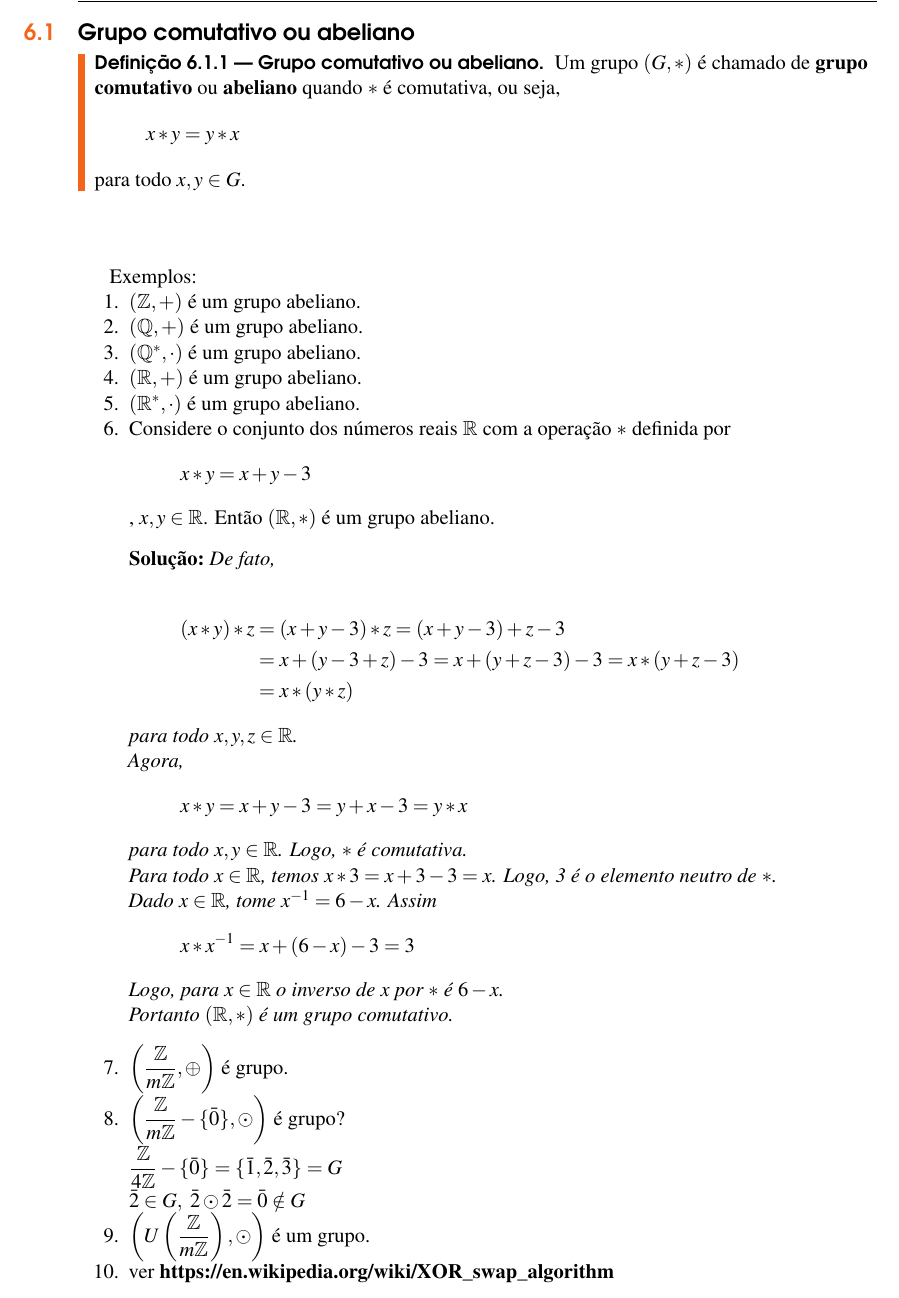
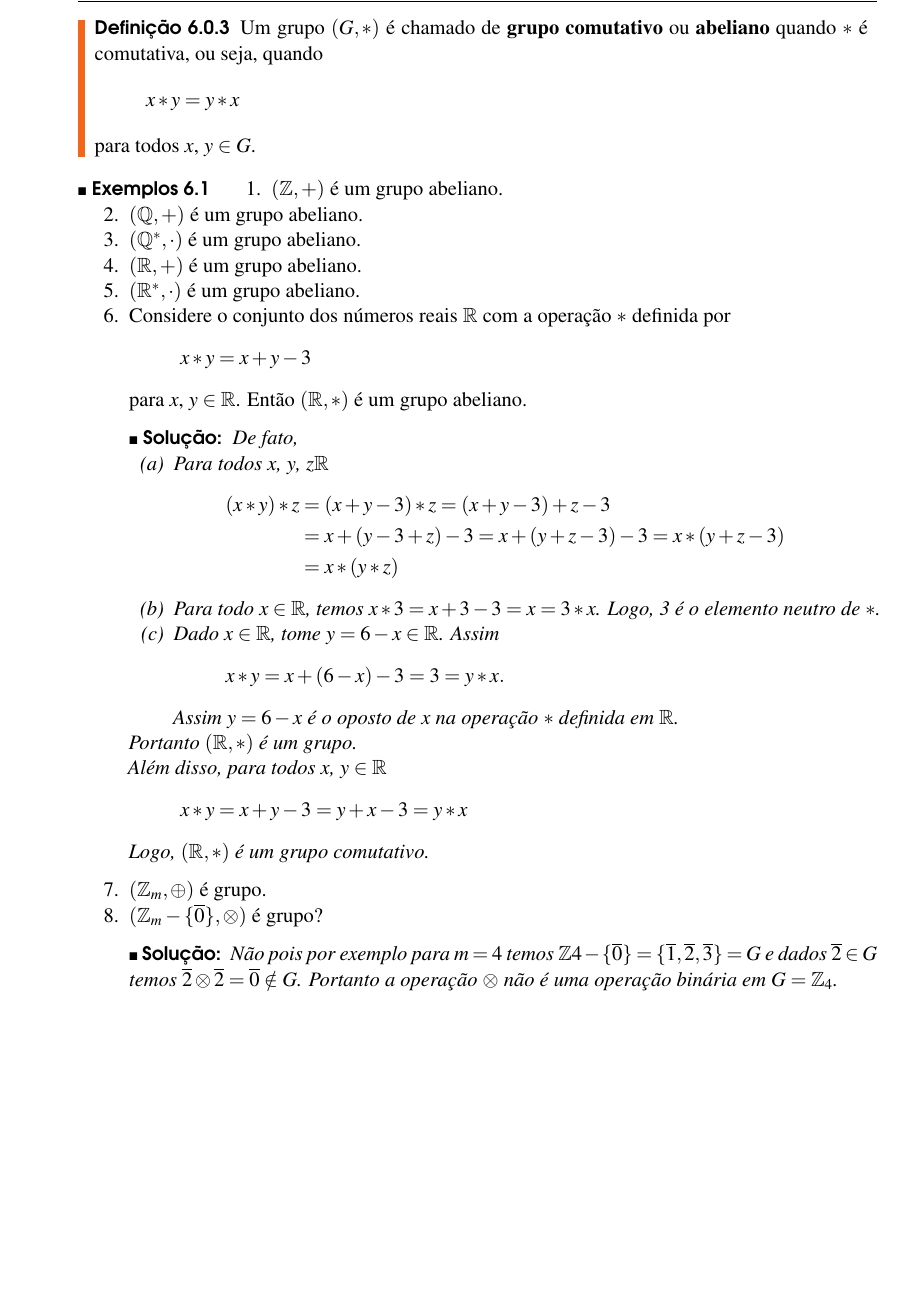
Before and after one commit to jfreitasunb/Algebra-1, a LaTeX book (Algebra_1.tex, which reads grupos.tex): part of page 38 of 44, cut at the place of the change, the shorter picture padded with empty space. Compiled offline with XeLaTeX.

Commit message:
Melhorias no texto.

```diff
--- a/grupos.tex
+++ b/grupos.tex
@@ -37,52 +37,60 @@ Nas considera\c{c}\~oes que faremos a seguir uma opera\c{c}\~ao bin\'aria $f$ so
 	Quando $*$ {\'e} uma soma, dizemos que $(G,*)$ {\'e} um \textbf{grupo aditivo}. Se $*$ {\'e} uma multiplica{\c c}{\~a}o, dizemos que $(G,*)$ {\'e} um \textbf{grupo multiplicativo}.
 
 	Além disso, quando não houver chance de confusão com relação à operação do grupo $(G, *)$ vamos dizer simplesmente que $G$ é um grupo.
-
 \end{observacao}
 
+\begin{definicao}
+	Um grupo $(G,*)$ {\'e} chamado de \textbf{grupo comutativo} ou \textbf{abeliano} quando $*$ {\'e} comutativa, ou seja, quando
+	\[
+		x*y = y*x
+	\]
+	para todos $x$, $y \in G$.
+\end{definicao}
 
-\section{Grupo comutativo ou abeliano}
-\begin{definicao}[Grupo comutativo ou abeliano] Um grupo $(G,*)$ {\'e} chamado de \textbf{grupo comutativo} ou \textbf{abeliano} quando $*$ {\'e} comutativa, ou seja, \[x*y=y*x\] para todo $x,y\in G$.
-\end{definicao}
-\vspace{1cm}
-
-Exemplos:
+\begin{exemplos}
 	\begin{enumerate}
 		\item $(\z,+)$ {\'e} um grupo abeliano.
 		\item $(\rac,+)$ {\'e} um grupo abeliano.
 		\item $(\rac^*,\cdot)$ {\'e} um grupo abeliano.
 		\item $(\real,+)$ {\'e} um grupo abeliano.
 		\item $(\real^*,\cdot)$ {\'e} um grupo abeliano.
-\item Considere o conjunto dos n{\'u}meros reais $\mathbb{R}$ com a opera{\c c}{\~a}o $*$ definida por \[x*y=x+y-3\], $x,y\in\mathbb{R}$. Ent{\~a}o $(\mathbb{R},*)$ {\'e} um grupo abeliano.
+		\item Considere o conjunto dos n{\'u}meros reais $\mathbb{R}$ com a opera{\c c}{\~a}o $*$ definida por
+		\[
+			x*y = x + y - 3
+		\]
+		para $x$, $y \in \mathbb{R}$. Ent{\~a}o $(\mathbb{R}, *)$ {\'e} um grupo abeliano.
 		\begin{solucao}
 			De fato,
-
+			\begin{enumerate}
+				\item Para todos $x$, $y$, $z \real$
 				\begin{align*}
 					(x*y)*z &= (x+y-3)*z = (x+y-3)+z-3\\
 					&= x+(y-3+z)-3 = x+(y+z-3)-3 = x*(y+z-3)\\
 					&= x*(y*z)
 				\end{align*}
-	para todo $x,y,z\in \mathbb{R}$.
 
-	Agora,
+				\item Para todo $x \in \mathbb{R}$, temos $x*3 = x + 3 - 3 = x = 3 * x$. Logo, 3 {\'e} o elemento neutro de $*$.
+
+				\item Dado $x \in \mathbb{R}$, tome $y = 6 - x \in \real$. Assim
 				\[
-		x*y=x+y-3=y+x-3=y*x
+					x*y = x + (6-x)-3 = 3 = y*x.
 				\]
-	para todo $x,y\in\mathbb{R}$. Logo, $*$ {\'e} comutativa.
+				Assim $y = 6 - x$ é o oposto de $x$ na operação $*$ definida em $\real$.
+			\end{enumerate}
 
-	Para todo $x\in\mathbb{R}$, temos $x*3=x+3-3=x$. Logo, 3 {\'e} o elemento neutro de $*$.
+			Portanto $(\real, *)$ é um grupo.
 
-	Dado $x\in\mathbb{R}$, tome $x^{-1}=6-x$. Assim \[x*x^{-1}=x+(6-x)-3=3\]
-
-	Logo, para $x\in\mathbb{R}$ o inverso de $x$ por $*$ {\'e} $6-x$.
-
-	Portanto $(\mathbb{R}, *)$ {\'e} um grupo comutativo.
+			Além disso, para todos $x$, $y \in \real$
+			\[
+				x*y = x + y - 3 = y + x - 3 = y*x
+			\]
+			Logo, $(\real, *)$ {\'e} um grupo comutativo.
 		\end{solucao}
 
-\item $\left(\displaystyle\frac{\mathbb{Z}}{m\mathbb{Z}},\oplus\right)$ {\'e} grupo.
-\item $\left(\displaystyle\frac{\mathbb{Z}}{m\mathbb{Z}}-\{\bar{0}\},\odot\right)$ {\'e} grupo?\\
-$\displaystyle\frac{\mathbb{Z}}{4\mathbb{Z}}-\{\bar{0}\}=\{\bar{1},\bar{2},\bar{3}\}=G$\\
-$\bar{2}\in G,\ \bar{2}\odot\bar{2}=\bar{0}\notin G$
-\item $\left(U\left(\displaystyle\frac{\mathbb{Z}}{m\mathbb{Z}}\right),\odot\right)$ {\'e} um grupo.
-\item ver \textbf{https://en.wikipedia.org/wiki/XOR\_swap\_algorithm}
+		\item $(\z_m,\oplus)$ {\'e} grupo.
+
+		\item $(\z_m-\{\overline{0}\},\otimes)$ {\'e} grupo?
+		\begin{solucao}
+			Não pois por exemplo para $m = 4$ temos $\z4-\{\overline{0}\} = \{\overline{1}, \overline{2}, \overline{3}\} = G$ e dados $\overline{2}\in G$ temos $\overline{2} \otimes \overline{2} = \overline{0} \notin G$. Portanto a operação $\otimes$ não é uma operação binária em $G = \z_4$.
+		\end{solucao}
 	\end{enumerate}
```
Also changed, not shown: grupos.tex (1 more changed lines). Lines whose indentation alone changed are shown as unchanged.
